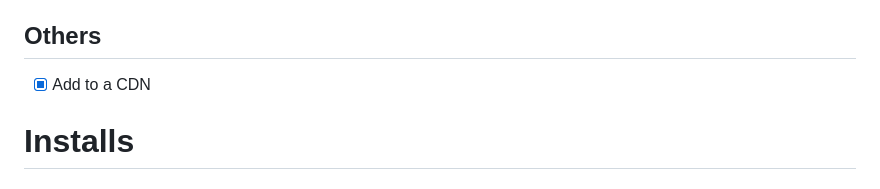
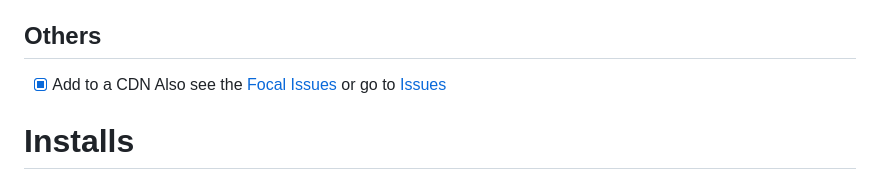
Before and after one commit to ExPackTeam/ExPack, a Markdown page: README.md, the part around the change. GitHub-like rendering.

```diff
--- a/README.md
+++ b/README.md
@@ -23,6 +23,7 @@ ExPack was made with the following Coding Languages
 - [ ]  Have JavaScript search for fonts.
 ## Others
 - [x]  Add to a CDN
+Also see the [Focal Issues](./Issues.md) or go to [Issues](https://github.com/ExPackTeam/ExPack/issues)
 
 # Installs
 ## To Have Installed
```
